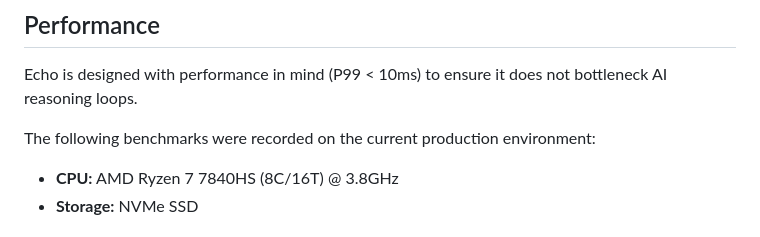
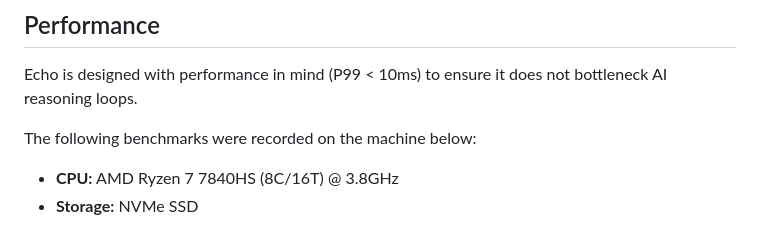
Before and after one commit to victoriacheng15/echo, a Markdown page: docs/architecture.md, the part around the change. GitHub-like rendering.

Commit message:
docs(core): refine and update architecture documentation (#46)

```diff
--- a/docs/architecture.md
+++ b/docs/architecture.md
@@ -69,7 +69,7 @@ To prevent accidental data loss and ensure deterministic state control, Echo emp
 
 Echo is designed with performance in mind (P99 < 10ms) to ensure it does not bottleneck AI reasoning loops.
 
-The following benchmarks were recorded on the current production environment:
+The following benchmarks were recorded on the machine below:
 
 - **CPU:** AMD Ryzen 7 7840HS (8C/16T) @ 3.8GHz
 - **Storage:** NVMe SSD
```
Also changed, not shown: 1 other file.
